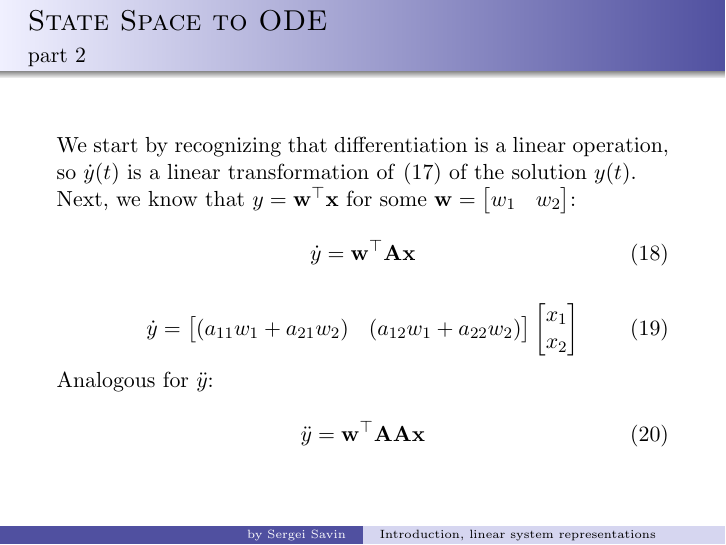
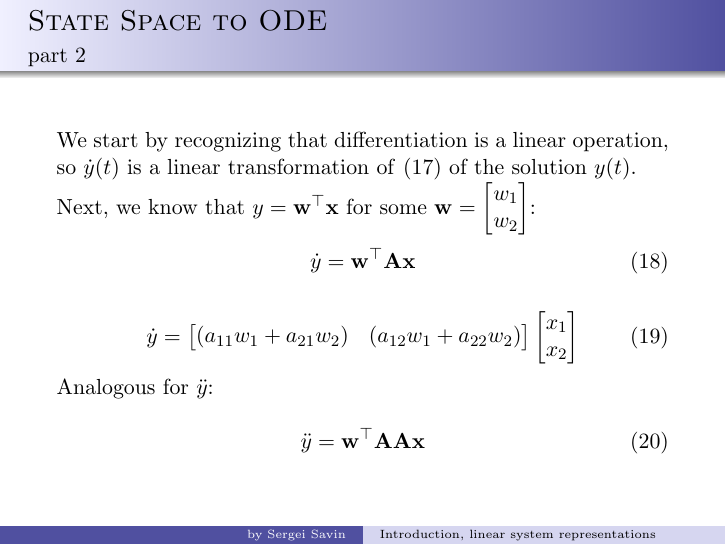
Before and after one commit to SergeiSa/Control-Theory-Slides-Spring-2022, LaTeX slides (Slides/Introduction/main.tex): page 17 of 22. Compiled offline with pdfLaTeX.

Commit message:
Update main.tex: vector w must be a column-vector

```diff
--- a/Slides/Introduction/main.tex
+++ b/Slides/Introduction/main.tex
@@ -430,7 +430,7 @@ that there exists a linear transformation of the initial conditions of \eqref{eq
 
 We start by recognizing that differentiation is a linear operation, so $\dot{y}(t)$ is a linear transformation of \eqref{eq:ODE} of the solution $y(t)$.
 
-Next, we know that $y = \bo{w}^\top \bo{x}$ for some $\bo{w} = \myvecT{w_1}{w_2}$:
+Next, we know that $y = \bo{w}^\top \bo{x}$ for some $\bo{w} = \myvec{w_1}{w_2}$:
 
 \begin{equation}
 \dot y = \bo{w}^\top \bo{A} \bo{x}
```
